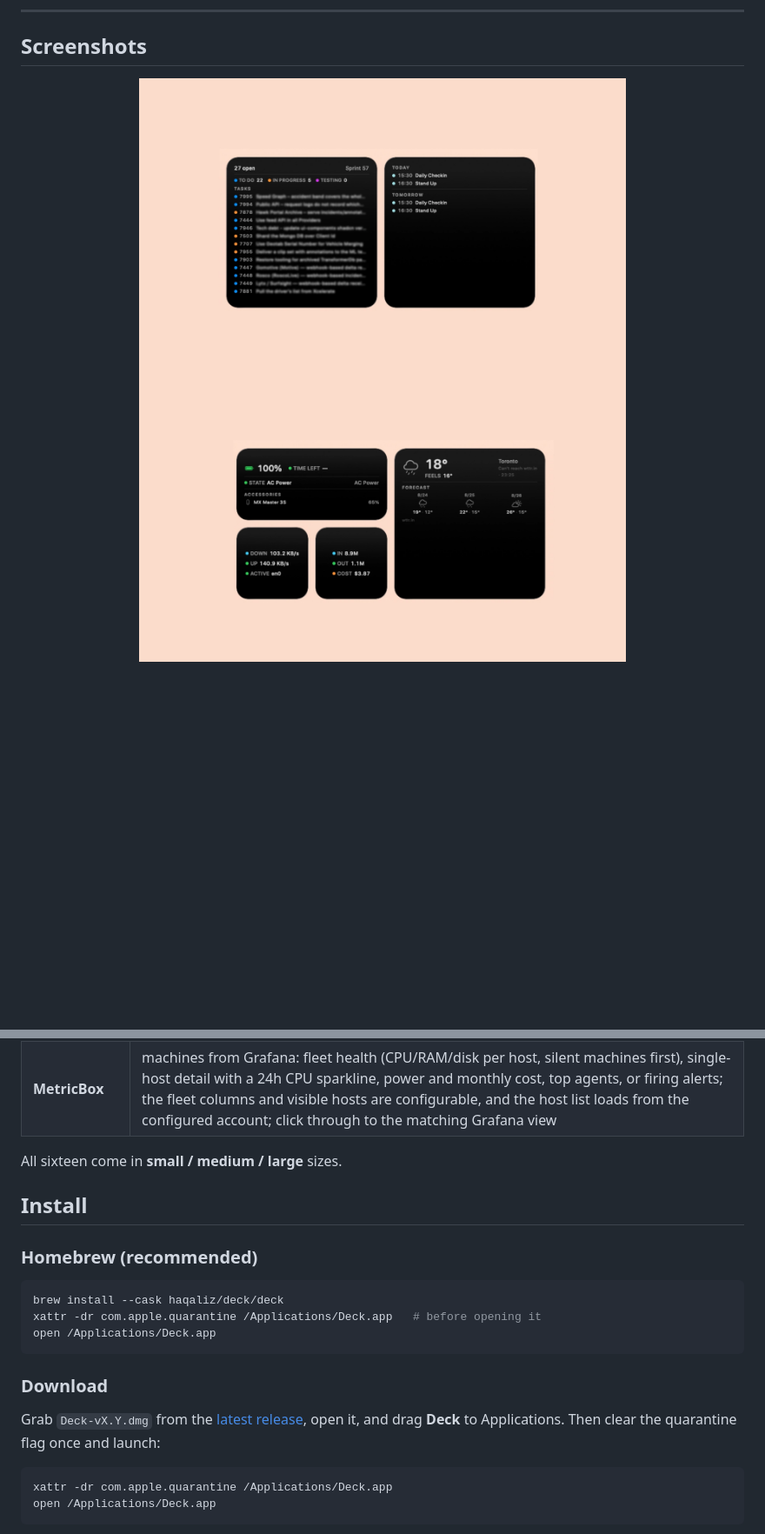
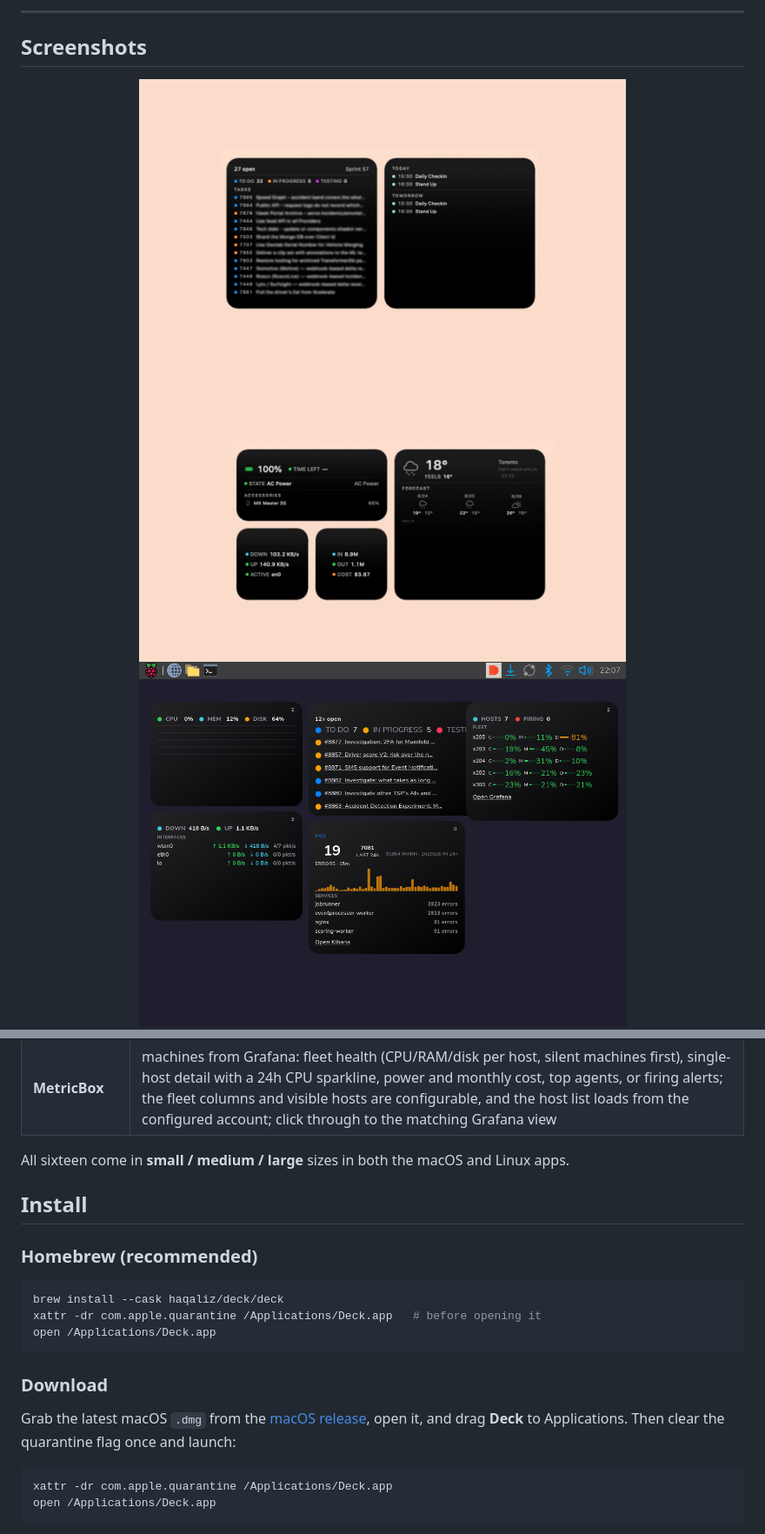
Before and after one commit to haqaliz/deck, a Markdown page: README.md, 2 parts joined by grey strips. Shown at 87% size. GitHub-like rendering; pictures changed too: docs/screenshots/L1.png (added); blank space fills up the shorter version.

Commit message:
docs: add Linux platform support (#120)

````diff
--- a/README.md
+++ b/README.md
@@ -30,8 +31,10 @@ native colors, corners and materials, at three sizes each.
 
 <div align="center">
 
-<img src="docs/screenshots/A1.png" width="560" alt="Deck widgets" />
-<img src="docs/screenshots/A2.png" width="560" alt="Deck widgets" />
+<img src="docs/screenshots/A1.png" width="560" alt="Deck widgets on macOS" />
+<img src="docs/screenshots/A2.png" width="560" alt="Deck widgets on macOS" />
+
+<img src="docs/screenshots/L1.png" width="560" alt="Deck widgets on Linux" />
 
 <img src="docs/screenshots/A3.png" width="560" alt="Deck widgets" />
 <img src="docs/screenshots/A4.png" width="560" alt="Deck widgets" />
@@ -78,7 +81,8 @@ native colors, corners and materials, at three sizes each.
 | **LogBox** | Manifold logs from Elastic: error and warning counts, 24h error trend, worst service and top template; optional single-service and raw-message modes, with the environment list read from Elastic data streams and the service list loaded from the configured account; click a row to open Kibana with the same filter |
 | **MetricBox** | machines from Grafana: fleet health (CPU/RAM/disk per host, silent machines first), single-host detail with a 24h CPU sparkline, power and monthly cost, top agents, or firing alerts; the fleet columns and visible hosts are configurable, and the host list loads from the configured account; click through to the matching Grafana view |
 
-All sixteen come in **small / medium / large** sizes.
+All sixteen come in **small / medium / large** sizes in both the macOS and
+Linux apps.
 
 ## Install
 
@@ -92,9 +96,9 @@ open /Applications/Deck.app
 
 ### Download
 
-Grab `Deck-vX.Y.dmg` from the [latest release](https://github.com/haqaliz/deck/releases/latest),
-open it, and drag **Deck** to Applications. Then clear the quarantine flag once
-and launch:
+Grab the latest macOS `.dmg` from the
+[macOS release](https://github.com/haqaliz/deck/releases/tag/v1.65), open it, and
+drag **Deck** to Applications. Then clear the quarantine flag once and launch:
 
 ```bash
 xattr -dr com.apple.quarantine /Applications/Deck.app
````
Also changed, not shown: other parts of README.md (+55 -22 lines), 3 other files.
